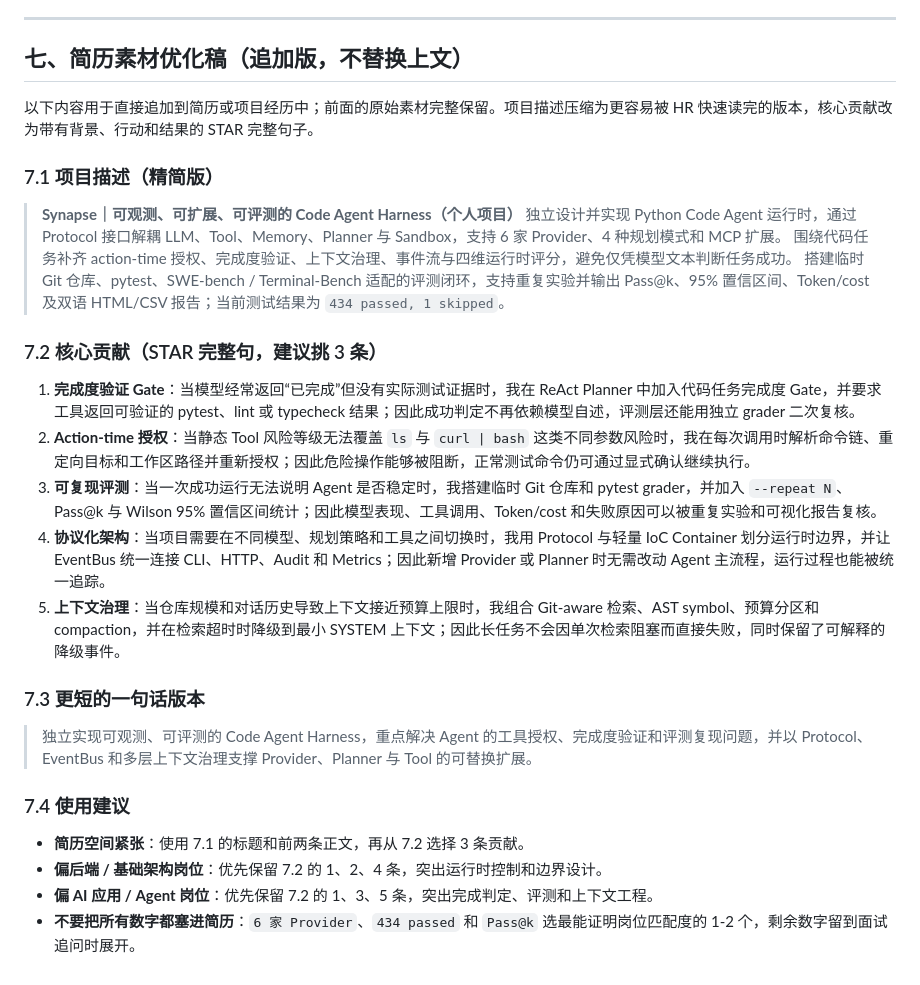
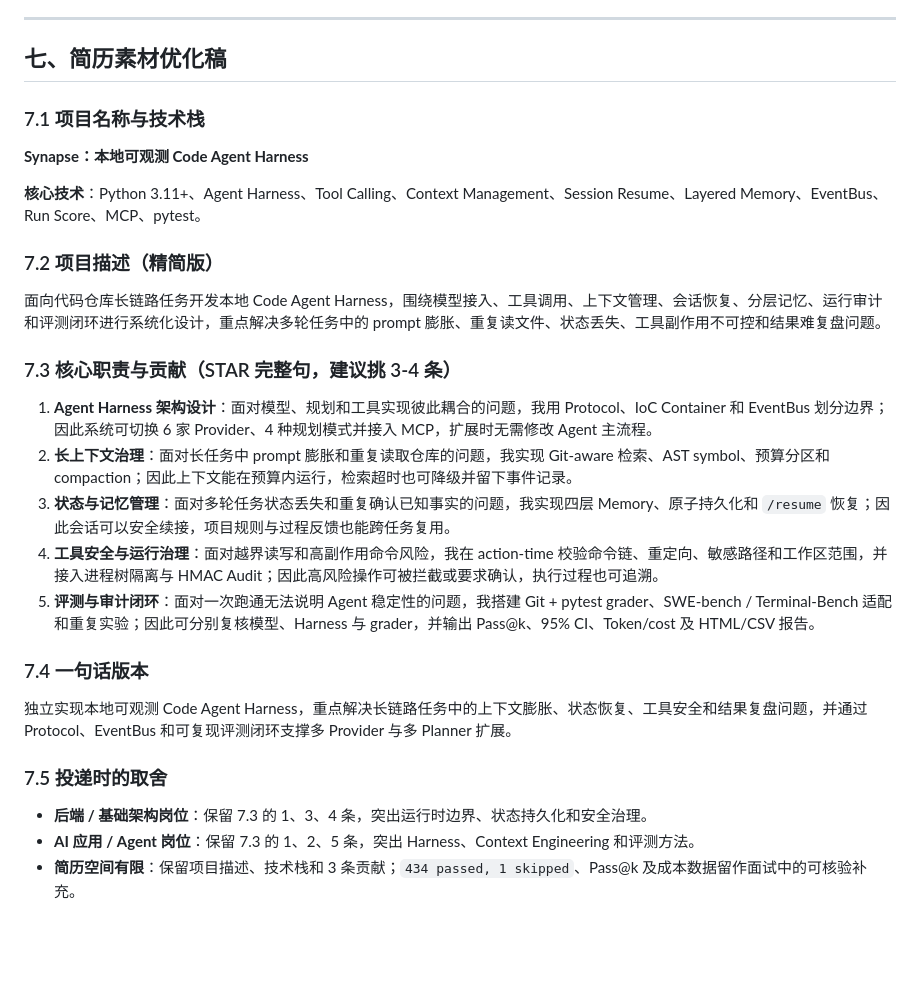
Before and after one commit to JRW923/Synapse, a Markdown page: docs/求职/interview-guide-2026-08-09.md, the part around the change. GitHub-like rendering; blank space fills up the shorter version.

Commit message:
docs(career): 参考pico优化简历素材

```diff
--- a/docs/求职/interview-guide-2026-08-09.md
+++ b/docs/求职/interview-guide-2026-08-09.md
@@ -278,32 +278,32 @@
 
 ---
 
-## 七、简历素材优化稿（追加版，不替换上文）
+## 七、简历素材优化稿
 
-以下内容用于直接追加到简历或项目经历中；前面的原始素材完整保留。项目描述压缩为更容易被 HR 快速读完的版本，核心贡献改为带有背景、行动和结果的 STAR 完整句子。
+### 7.1 项目名称与技术栈
 
-### 7.1 项目描述（精简版）
+**Synapse：本地可观测 Code Agent Harness**
 
-> **Synapse｜可观测、可扩展、可评测的 Code Agent Harness（个人项目）**
-> 独立设计并实现 Python Code Agent 运行时，通过 Protocol 接口解耦 LLM、Tool、Memory、Planner 与 Sandbox，支持 6 家 Provider、4 种规划模式和 MCP 扩展。
-> 围绕代码任务补齐 action-time 授权、完成度验证、上下文治理、事件流与四维运行时评分，避免仅凭模型文本判断任务成功。
-> 搭建临时 Git 仓库、pytest、SWE-bench / Terminal-Bench 适配的评测闭环，支持重复实验并输出 Pass@k、95% 置信区间、Token/cost 及双语 HTML/CSV 报告；当前测试结果为 `434 passed, 1 skipped`。
+**核心技术**：Python 3.11+、Agent Harness、Tool Calling、Context Management、Session Resume、Layered Memory、EventBus、Run Score、MCP、pytest。
 
-### 7.2 核心贡献（STAR 完整句，建议挑 3 条）
+### 7.2 项目描述（精简版）
 
-1. **完成度验证 Gate**：当模型经常返回“已完成”但没有实际测试证据时，我在 ReAct Planner 中加入代码任务完成度 Gate，并要求工具返回可验证的 pytest、lint 或 typecheck 结果；因此成功判定不再依赖模型自述，评测层还能用独立 grader 二次复核。
-2. **Action-time 授权**：当静态 Tool 风险等级无法覆盖 `ls` 与 `curl | bash` 这类不同参数风险时，我在每次调用时解析命令链、重定向目标和工作区路径并重新授权；因此危险操作能够被阻断，正常测试命令仍可通过显式确认继续执行。
-3. **可复现评测**：当一次成功运行无法说明 Agent 是否稳定时，我搭建临时 Git 仓库和 pytest grader，并加入 `--repeat N`、Pass@k 与 Wilson 95% 置信区间统计；因此模型表现、工具调用、Token/cost 和失败原因可以被重复实验和可视化报告复核。
-4. **协议化架构**：当项目需要在不同模型、规划策略和工具之间切换时，我用 Protocol 与轻量 IoC Container 划分运行时边界，并让 EventBus 统一连接 CLI、HTTP、Audit 和 Metrics；因此新增 Provider 或 Planner 时无需改动 Agent 主流程，运行过程也能被统一追踪。
-5. **上下文治理**：当仓库规模和对话历史导致上下文接近预算上限时，我组合 Git-aware 检索、AST symbol、预算分区和 compaction，并在检索超时时降级到最小 SYSTEM 上下文；因此长任务不会因单次检索阻塞而直接失败，同时保留了可解释的降级事件。
+面向代码仓库长链路任务开发本地 Code Agent Harness，围绕模型接入、工具调用、上下文管理、会话恢复、分层记忆、运行审计和评测闭环进行系统化设计，重点解决多轮任务中的 prompt 膨胀、重复读文件、状态丢失、工具副作用不可控和结果难复盘问题。
 
-### 7.3 更短的一句话版本
+### 7.3 核心职责与贡献（STAR 完整句，建议挑 3-4 条）
 
-> 独立实现可观测、可评测的 Code Agent Harness，重点解决 Agent 的工具授权、完成度验证和评测复现问题，并以 Protocol、EventBus 和多层上下文治理支撑 Provider、Planner 与 Tool 的可替换扩展。
+1. **Agent Harness 架构设计**：面对模型、规划和工具实现彼此耦合的问题，我用 Protocol、IoC Container 和 EventBus 划分边界；因此系统可切换 6 家 Provider、4 种规划模式并接入 MCP，扩展时无需修改 Agent 主流程。
+2. **长上下文治理**：面对长任务中 prompt 膨胀和重复读取仓库的问题，我实现 Git-aware 检索、AST symbol、预算分区和 compaction；因此上下文能在预算内运行，检索超时也可降级并留下事件记录。
+3. **状态与记忆管理**：面对多轮任务状态丢失和重复确认已知事实的问题，我实现四层 Memory、原子持久化和 `/resume` 恢复；因此会话可以安全续接，项目规则与过程反馈也能跨任务复用。
+4. **工具安全与运行治理**：面对越界读写和高副作用命令风险，我在 action-time 校验命令链、重定向、敏感路径和工作区范围，并接入进程树隔离与 HMAC Audit；因此高风险操作可被拦截或要求确认，执行过程也可追溯。
+5. **评测与审计闭环**：面对一次跑通无法说明 Agent 稳定性的问题，我搭建 Git + pytest grader、SWE-bench / Terminal-Bench 适配和重复实验；因此可分别复核模型、Harness 与 grader，并输出 Pass@k、95% CI、Token/cost 及 HTML/CSV 报告。
 
-### 7.4 使用建议
+### 7.4 一句话版本
 
-- **简历空间紧张**：使用 7.1 的标题和前两条正文，再从 7.2 选择 3 条贡献。
-- **偏后端 / 基础架构岗位**：优先保留 7.2 的 1、2、4 条，突出运行时控制和边界设计。
-- **偏 AI 应用 / Agent 岗位**：优先保留 7.2 的 1、3、5 条，突出完成判定、评测和上下文工程。
-- **不要把所有数字都塞进简历**：`6 家 Provider`、`434 passed` 和 `Pass@k` 选最能证明岗位匹配度的 1-2 个，剩余数字留到面试追问时展开。
+独立实现本地可观测 Code Agent Harness，重点解决长链路任务中的上下文膨胀、状态恢复、工具安全和结果复盘问题，并通过 Protocol、EventBus 和可复现评测闭环支撑多 Provider 与多 Planner 扩展。
+
+### 7.5 投递时的取舍
+
+- **后端 / 基础架构岗位**：保留 7.3 的 1、3、4 条，突出运行时边界、状态持久化和安全治理。
+- **AI 应用 / Agent 岗位**：保留 7.3 的 1、2、5 条，突出 Harness、Context Engineering 和评测方法。
+- **简历空间有限**：保留项目描述、技术栈和 3 条贡献；`434 passed, 1 skipped`、Pass@k 及成本数据留作面试中的可核验补充。
```
